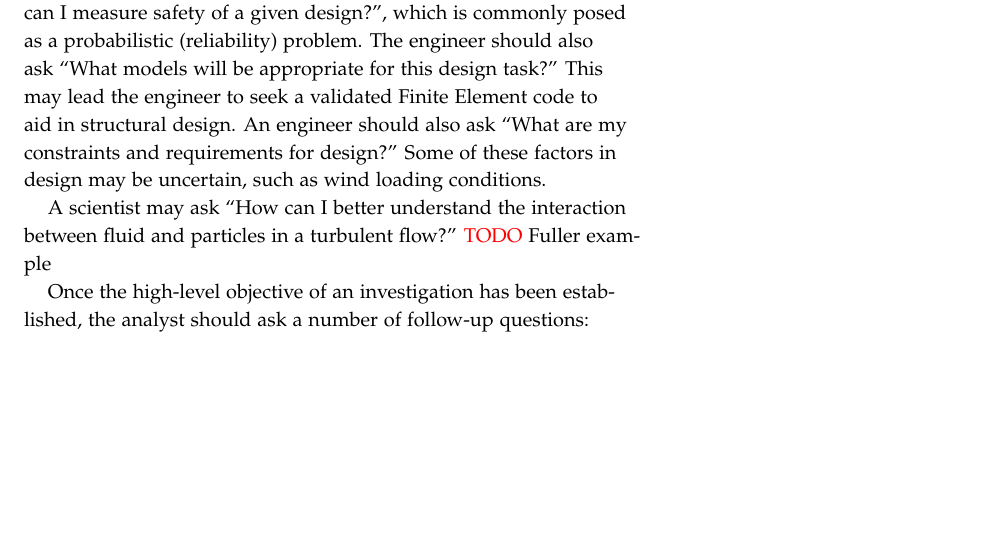
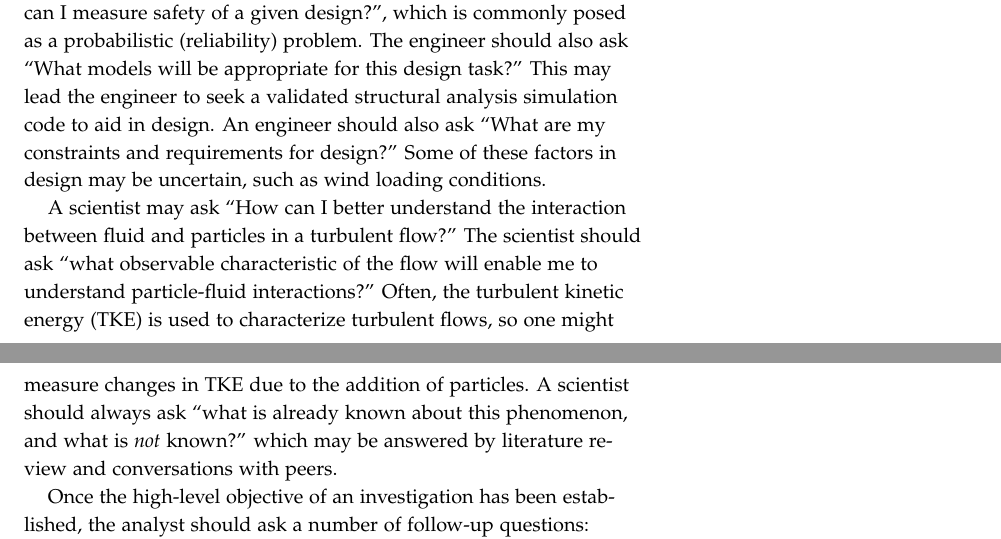
Before and after one commit to zdelrosario/uq-primer, a LaTeX thesis (primer.tex, which reads tex/ch3-formulate.tex): part of page 9 of 45 before the commit and two parts of pages 9 and 10 of 45 after it, the two joined at a grey line, cut so that both start at the same text, the shorter picture padded with empty space. Compiled offline with pdfLaTeX.

Commit message:
scientist's perspective; a thought on regression

```diff
--- a/tex/ch3-formulate.tex
+++ b/tex/ch3-formulate.tex
@@ -30,13 +30,19 @@ An engineer may ask ``How can I design a safe, cost-effective bridge to cross
 this river?'' This naturally leads to the question ``How can I measure safety of
 a given design?'', which is commonly posed as a probabilistic (reliability)
 problem. The engineer should also ask ``What models will be appropriate for this
-design task?'' This may lead the engineer to seek a validated Finite Element
-code to aid in structural design. An engineer should also ask ``What are my
-constraints and requirements for design?'' Some of these factors in design may
-be uncertain, such as wind loading conditions.
+design task?'' This may lead the engineer to seek a validated structural
+analysis simulation code to aid in design. An engineer should also ask ``What
+are my constraints and requirements for design?'' Some of these factors in
+design may be uncertain, such as wind loading conditions.
 
 A scientist may ask ``How can I better understand the interaction between fluid
-and particles in a turbulent flow?'' \textcolor{red}{TODO} Fuller example
+and particles in a turbulent flow?'' The scientist should ask ``what observable
+characteristic of the flow will enable me to understand particle-fluid
+interactions?'' Often, the turbulent kinetic energy (TKE) is used to
+characterize turbulent flows, so one might measure changes in TKE due to the
+addition of particles. A scientist should always ask ``what is already known
+about this phenomenon, and what is \emph{not} known?'' which may be answered by
+literature review and conversations with peers.
 
 Once the high-level objective of an investigation has been established, the
 analyst should ask a number of follow-up questions:
```
Also changed, not shown: tex/ch3-formulate.tex (11 more changed lines).
